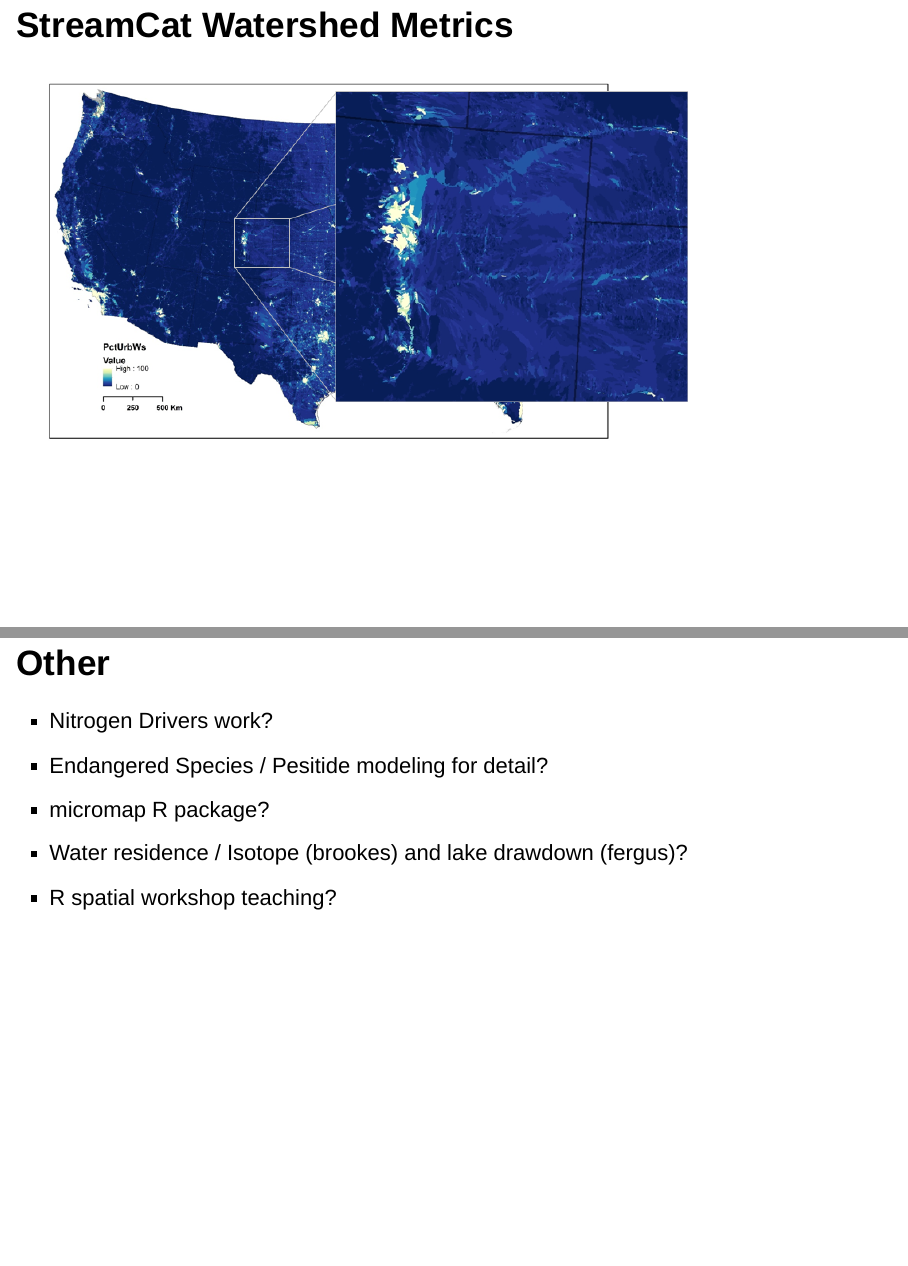
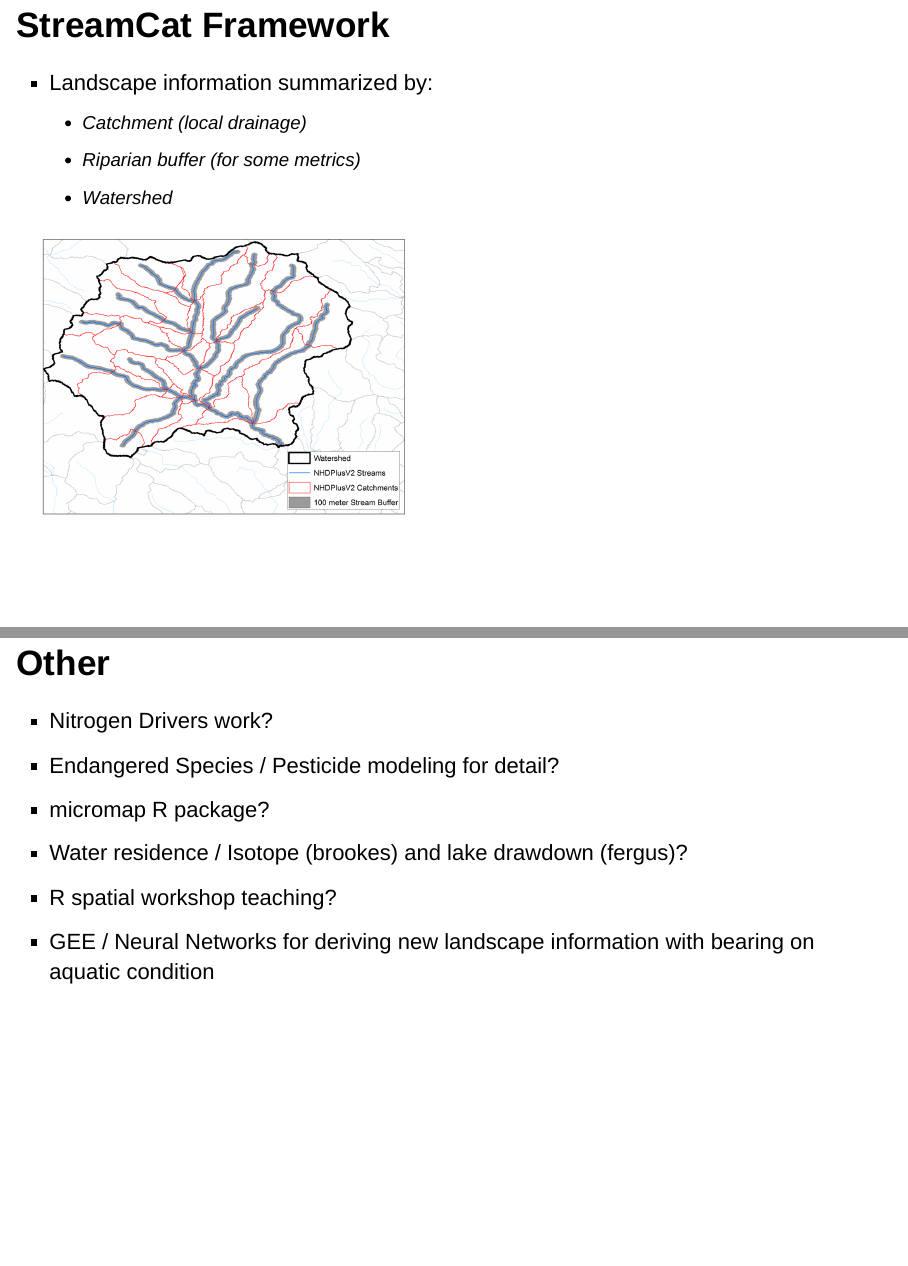
Before and after one commit to mhweber/PSU_Colloquium, an R Markdown document (PSU_Colloquium.Rmd): pages 27 and 38 of 40 before the commit and pages 28 and 41 of 43 after it, joined at a grey line. Rendered offline with R 4.5, knitr and Pandoc, with nearby package versions; drawn as Slidy slides in place of the format the file asks for.

Commit message:
Added some

```diff
--- a/PSU_Colloquium.Rmd
+++ b/PSU_Colloquium.Rmd
@@ -225,3 +229,13 @@ output:
 - We create summaries for the watersheds of each reach / catchment by performing zonal statitics of landscape data pixels for each catchment, and then using a tree-walking algorithm in Python to convert topology tables to numpy arrays for fast processing
 </div>
 
+## StreamCat Framework {.columns-2}
+
+* Landscape information summarized by:
+  - Catchment (local drainage)
+  - Riparian buffer (for some metrics)
+  - Watershed
+
+<p class="forceBreak"></p>
+
+<img src="StreamCatFramework.png" alt="StreamCatFramework" style="width: 450px;"/>
@@ -338,10 +359,11 @@ output:
 ## Other
 
 * Nitrogen Drivers work?
-* Endangered Species / Pesitide modeling for detail?
+* Endangered Species / Pesticide modeling for detail?
 * micromap R package?
 * Water residence / Isotope (brookes) and lake drawdown (fergus)?
 * R spatial workshop teaching?
+* GEE / Neural Networks for deriving new landscape information with bearing on aquatic condition
 
 ## Acknowledgments
 
```
Also changed, not shown: RiparianBuffer.png (added), StreamCatFramework.png (added), StreamCatUrb.png (added), PSU_Colloquium.Rmd (13 more changed lines).
